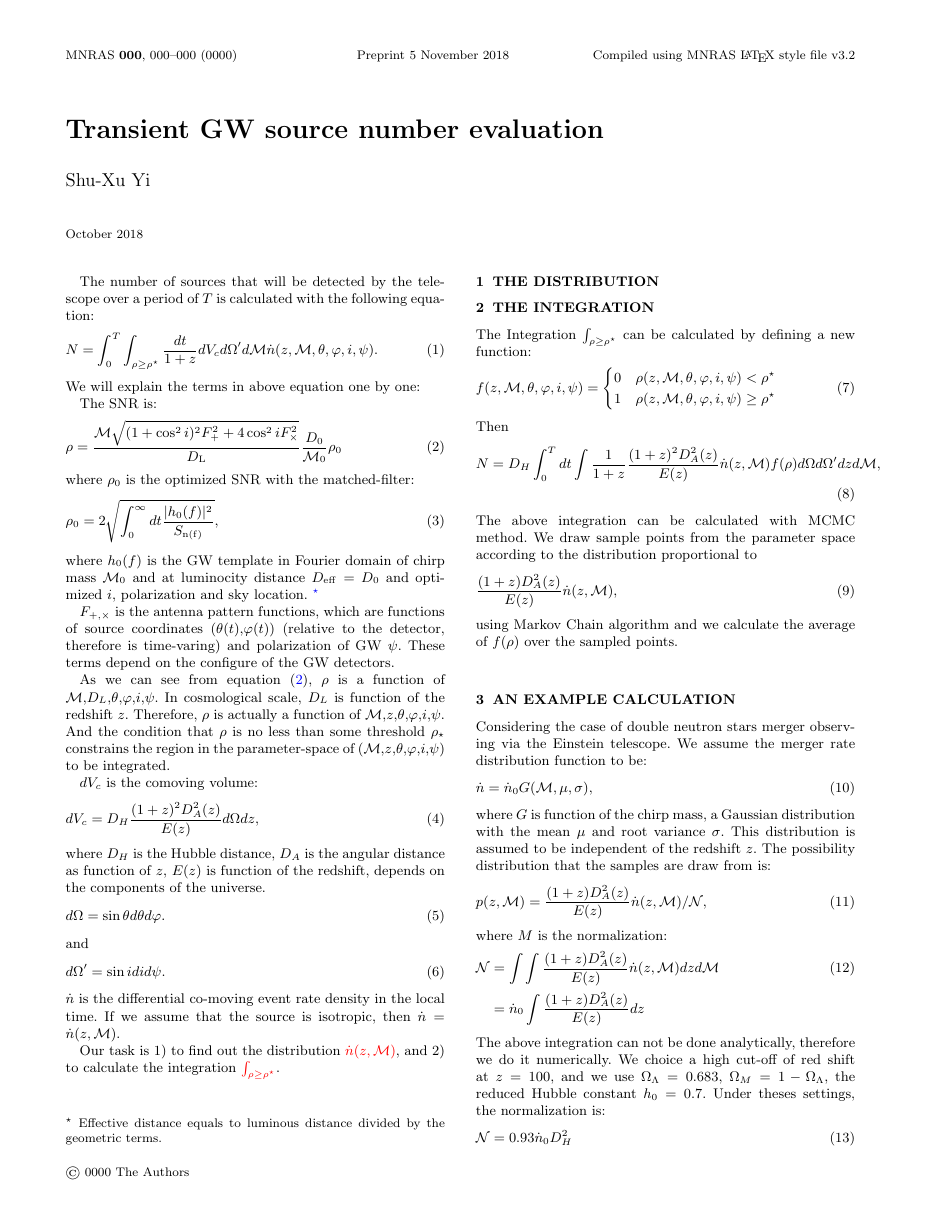
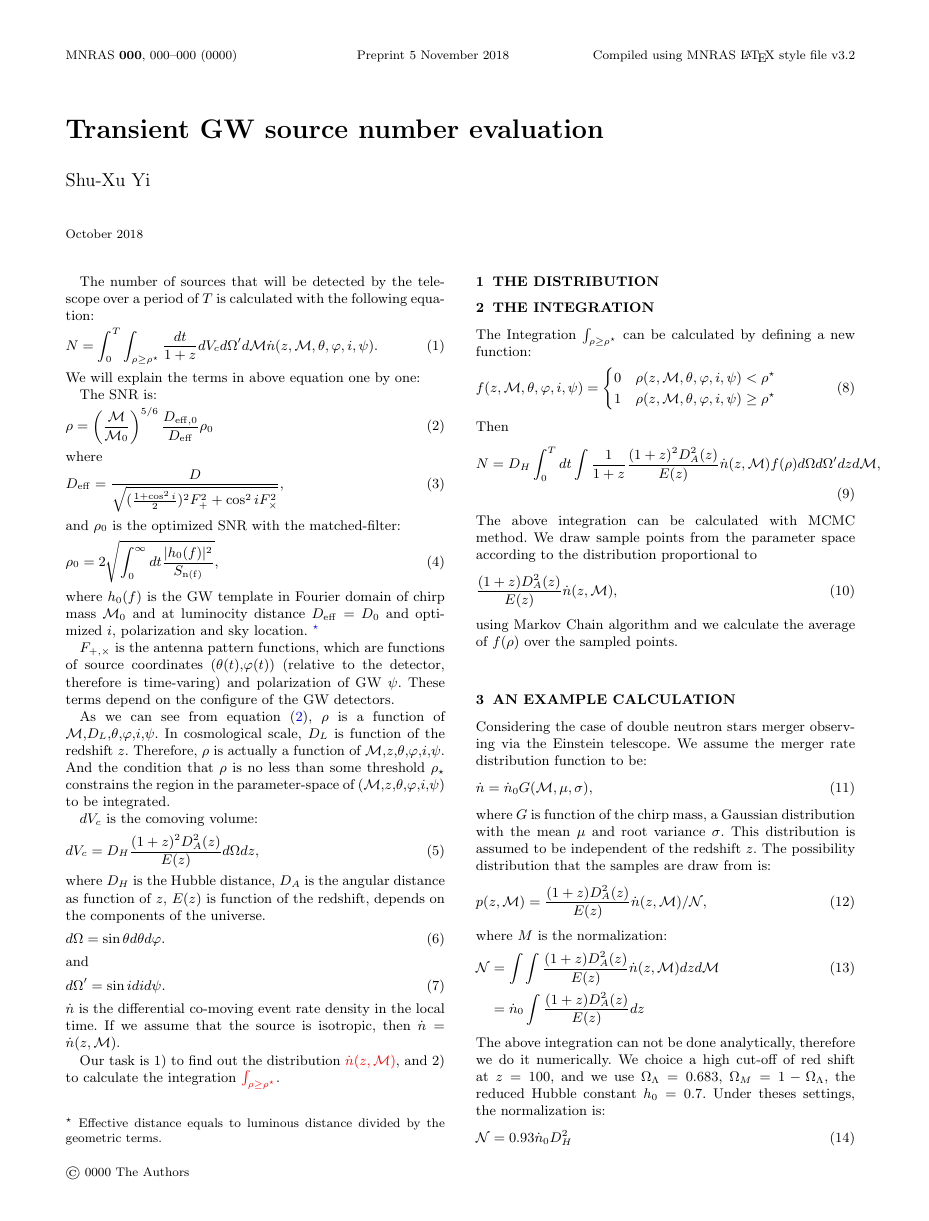
Before and after one commit to 13601121899/transient-GW-source-number-evaluation, a LaTeX paper (main.tex): page 1 of 2. Compiled offline with pdfLaTeX.

Commit message:
Change the result

```diff
--- a/main.tex
+++ b/main.tex
@@ -17,10 +17,14 @@ We will explain the terms in above equation one by one:
 
 The SNR is:
 \begin{equation}
-    \rho=\frac{\mathcal{M}{\sqrt{(1+\cos^2i)^2F^2_++4\cos^2i F^2_\times}}}{D_{\rm{L}}}\frac{D_0}{\mathcal{M}_0}\rho_0
+    \rho=\left(\frac{\mathcal{M}}{\mathcal{M}_0}\right)^{5/6}\frac{D_{\rm{eff},0}}{D_{\rm{eff}}}\rho_0
     \label{rho}
 \end{equation}
-where $\rho_0$ is the optimized SNR with the matched-filter:
+where
+\begin{equation}
+    D_{\rm{eff}}=\frac{D}{\sqrt{(\frac{1+\cos^2i}{2})^2F^2_++\cos^2iF^2_\times}},
+\end{equation}
+and $\rho_0$ is the optimized SNR with the matched-filter:
 \begin{equation}
     \rho_0=2\sqrt{\int^\infty_0dt\frac{|h_0(f)|^2}{S_{\rm{n}(f)}}},
 \end{equation}
```
Also changed, not shown: main.tex (2 more changed lines).
